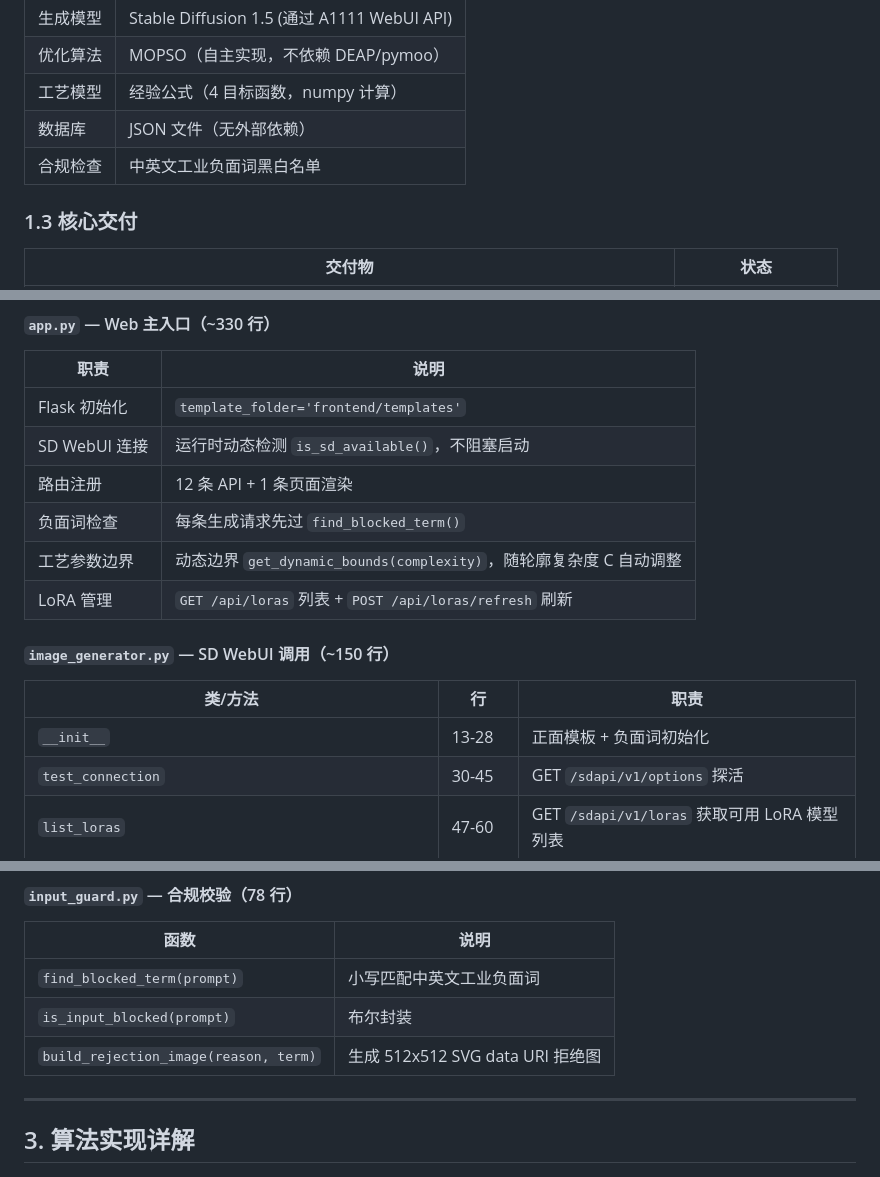
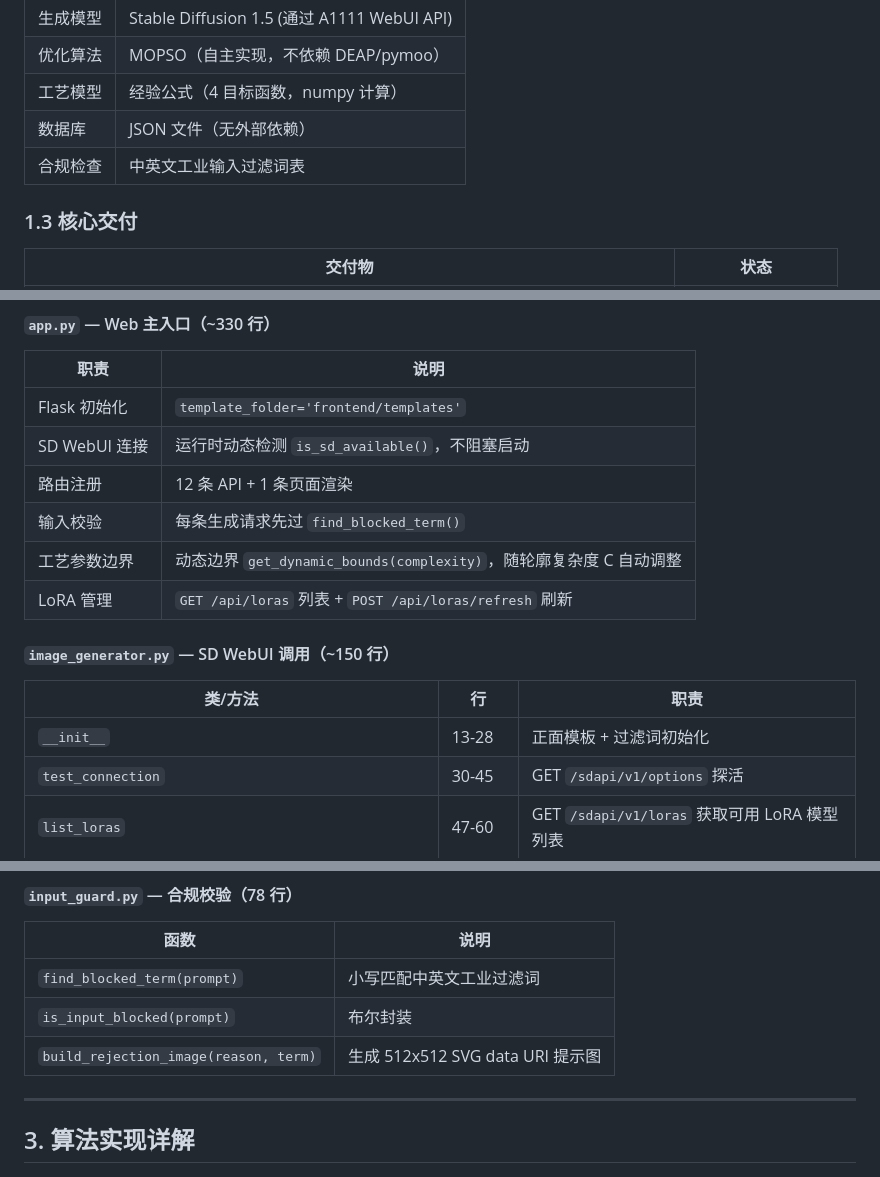
Before and after one commit to liu-tr/AI-glass-image, a Markdown page: documents/项目文档.md, 3 parts joined by grey strips. GitHub-like rendering.

```diff
--- a/documents/项目文档.md
+++ b/documents/项目文档.md
@@ -50,7 +50,7 @@
 | 优化算法 | MOPSO（自主实现，不依赖 DEAP/pymoo） |
 | 工艺模型 | 经验公式（4 目标函数，numpy 计算） |
 | 数据库 | JSON 文件（无外部依赖） |
-| 合规检查 | 中英文工业负面词黑白名单 |
+| 合规检查 | 中英文工业输入过滤词表 |
 
 ### 1.3 核心交付
 
@@ -137,7 +137,7 @@
 | Flask 初始化 | `template_folder='frontend/templates'` |
 | SD WebUI 连接 | 运行时动态检测 `is_sd_available()`，不阻塞启动 |
 | 路由注册 | 12 条 API + 1 条页面渲染 |
-| 负面词检查 | 每条生成请求先过 `find_blocked_term()` |
+| 输入校验 | 每条生成请求先过 `find_blocked_term()` |
 | 工艺参数边界 | 动态边界 `get_dynamic_bounds(complexity)`，随轮廓复杂度 C 自动调整 |
 | LoRA 管理 | `GET /api/loras` 列表 + `POST /api/loras/refresh` 刷新 |
 
@@ -145,7 +145,7 @@
 
 | 类/方法 | 行 | 职责 |
 |---------|----|------|
-| `__init__` | 13-28 | 正面模板 + 负面词初始化 |
+| `__init__` | 13-28 | 正面模板 + 过滤词初始化 |
 | `test_connection` | 30-45 | GET `/sdapi/v1/options` 探活 |
 | `list_loras` | 47-60 | GET `/sdapi/v1/loras` 获取可用 LoRA 模型列表 |
 | `refresh_loras` | 62-72 | POST `/sdapi/v1/refresh-loras` 触发目录重新扫描 |
@@ -189,9 +189,9 @@
 
 | 函数 | 说明 |
 |------|------|
-| `find_blocked_term(prompt)` | 小写匹配中英文工业负面词 |
+| `find_blocked_term(prompt)` | 小写匹配中英文工业过滤词 |
 | `is_input_blocked(prompt)` | 布尔封装 |
-| `build_rejection_image(reason, term)` | 生成 512x512 SVG data URI 拒绝图 |
+| `build_rejection_image(reason, term)` | 生成 512x512 SVG data URI 提示图 |
 
 ---
 
```
Also changed, not shown: other parts of documents/项目文档.md (+32 -27 lines), documents/数学模型与算法描述.md (+15 -15 lines).
